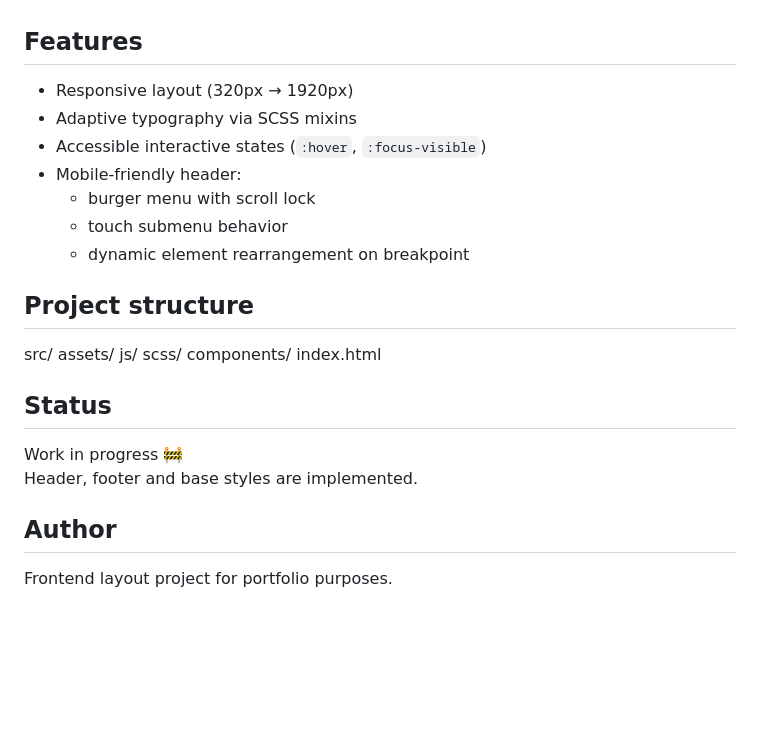
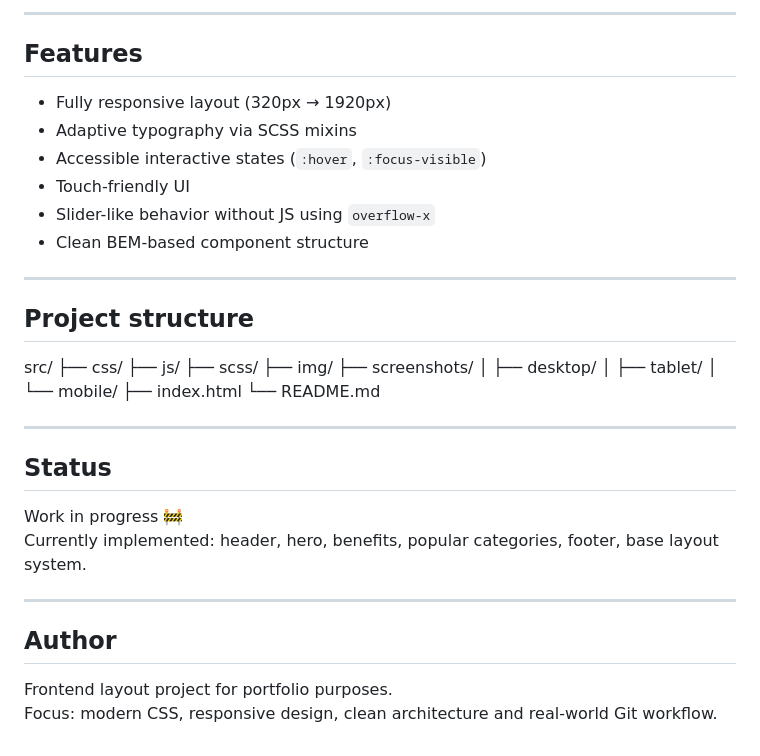
Before and after one commit to ViraRiefertDev/ecobazar-ecommerce-layout, a Markdown page: README.md, the part around one of its changes. GitHub-like rendering; blank space fills up the shorter version.

```diff
--- a/README.md
+++ b/README.md
@@ -16,24 +81,39 @@ Responsive e-commerce website layout built with HTML, SCSS and vanilla JavaScrip
+---
 
 ## Features
-- Responsive layout (320px → 1920px)
+
+- Fully responsive layout (320px → 1920px)
 - Adaptive typography via SCSS mixins
 - Accessible interactive states (`:hover`, `:focus-visible`)
-- Mobile-friendly header:
-  - burger menu with scroll lock
-  - touch submenu behavior
-  - dynamic element rearrangement on breakpoint
+- Touch-friendly UI
+- Slider-like behavior without JS using `overflow-x`
+- Clean BEM-based component structure
+
+---
+
 
 ## Project structure
 src/
-assets/
-js/
-scss/
-components/
-index.html
+├── css/
+├── js/
+├── scss/
+├── img/
+├── screenshots/
+│ ├── desktop/
+│ ├── tablet/
+│ └── mobile/
+├── index.html
+└── README.md
+
+---
+
 
 ## Status
 Work in progress 🚧
-Header, footer and base styles are implemented.
+Currently implemented: header, hero, benefits, popular categories, footer, base layout system.
+
+---
 
 ## Author
 Frontend layout project for portfolio purposes.
+Focus: modern CSS, responsive design, clean architecture and real-world Git workflow.
```
Also changed, not shown: other parts of README.md (+71 -6 lines), screenshots/desktop/popular-categories-desktop.png (added), screenshots/desktop/popular-categories-hover.jpg (added), screenshots/mobile/popular-categories-mobile-2col.jpg (added), screenshots/mobile/popular-categories-mobile-scroll-mid.jpg (added), screenshots/mobile/popular-categories-mobile-scroll-start.jpg (added), screenshots/tablet/popular-categories-tablet.jpg (added).
